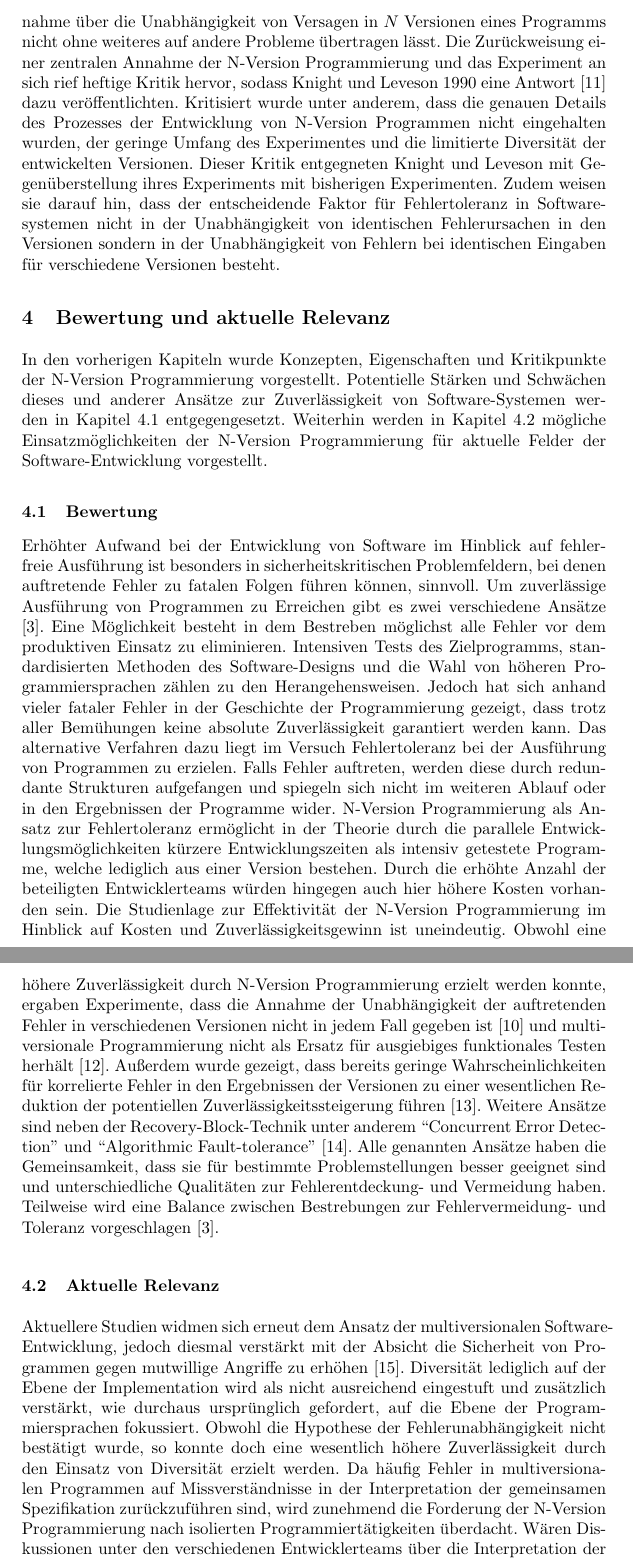
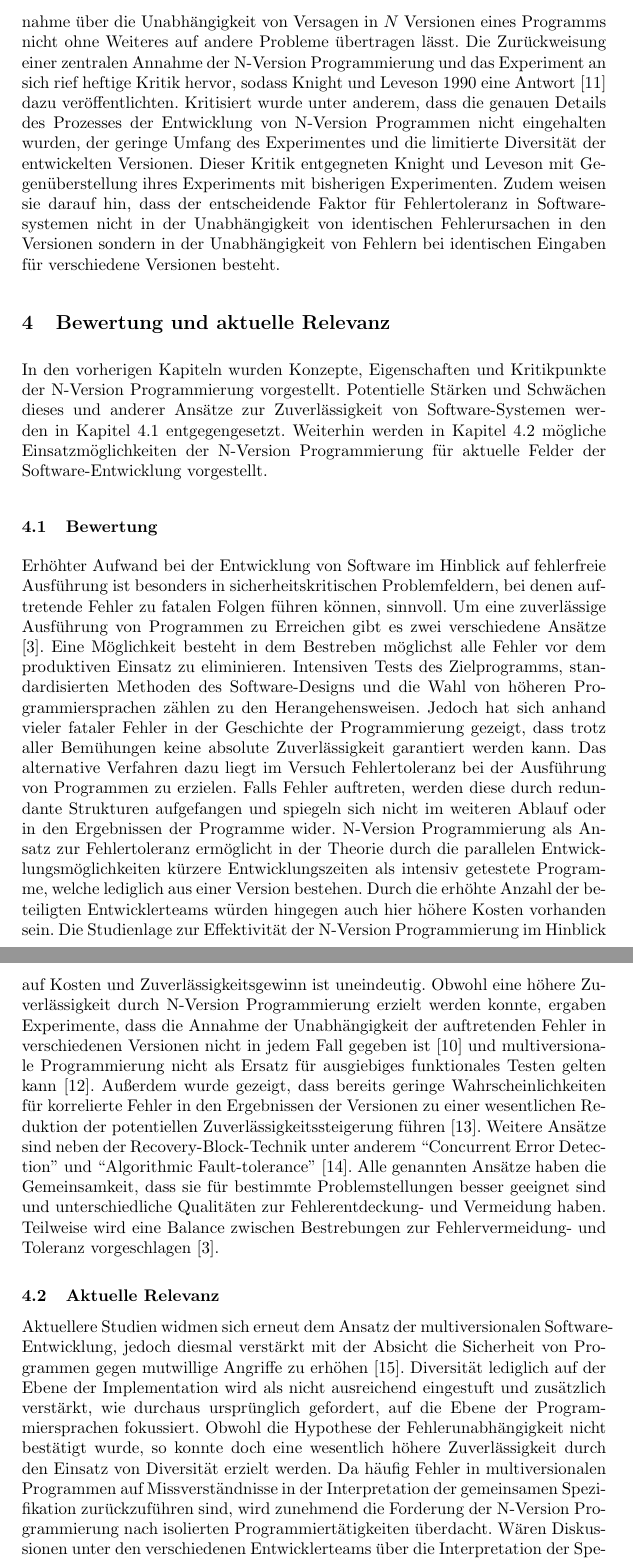
Before and after one commit to MaximilianStach/n-versions, a LaTeX paper (report/v1/n-version.tex, which reads report/v1/kapitel/bewertung.tex): two parts of pages 11 and 12 of 14, joined at a grey line, cut so that both start at the same text. Compiled offline with pdfLaTeX.

Commit message:
corrections

```diff
--- a/report/v1/kapitel/bewertung.tex
+++ b/report/v1/kapitel/bewertung.tex
@@ -1,16 +1,16 @@
 %
-In den vorherigen Kapiteln wurde Konzepten, Eigenschaften und Kritikpunkte der N-Version Programmierung vorgestellt.
+In den vorherigen Kapiteln wurden Konzepte, Eigenschaften und Kritikpunkte der N-Version Programmierung vorgestellt.
 Potentielle Stärken und Schwächen dieses und anderer Ansätze zur Zuverlässigkeit von Software-Systemen werden in Kapitel \ref{vergleich} entgegengesetzt.
 Weiterhin werden in Kapitel \ref{bewertung-relevanz} mögliche Einsatzmöglichkeiten der N-Version Programmierung für aktuelle Felder der Software-Entwicklung vorgestellt.
 %
 \subsection{Bewertung}\label{vergleich}
 Erhöhter Aufwand bei der Entwicklung von Software im Hinblick auf fehlerfreie Ausführung ist besonders in sicherheitskritischen Problemfeldern, bei denen auftretende Fehler zu fatalen Folgen führen können, sinnvoll.
-Um zuverlässige Ausführung von Programmen zu Erreichen gibt es zwei verschiedene Ansätze \cite{Avizienis:1975:FFC:800027.808469}. Eine Möglichkeit besteht in dem Bestreben möglichst alle Fehler vor dem produktiven Einsatz zu eliminieren. Intensiven Tests des Zielprogramms, standardisierten Methoden des Software-Designs und die Wahl von höheren Programmiersprachen zählen zu den Herangehensweisen. Jedoch hat sich anhand vieler fataler Fehler in der Geschichte der Programmierung gezeigt, dass trotz aller Bemühungen keine absolute Zuverlässigkeit garantiert werden kann. Das alternative Verfahren dazu liegt im Versuch Fehlertoleranz bei der Ausführung von Programmen zu erzielen. Falls Fehler auftreten, werden diese durch redundante Strukturen aufgefangen und spiegeln sich nicht im weiteren Ablauf oder in den Ergebnissen der Programme wider. N-Version Programmierung als Ansatz zur Fehlertoleranz ermöglicht in der Theorie durch die parallele Entwicklungsmöglichkeiten kürzere Entwicklungszeiten als intensiv getestete Programme, welche lediglich aus einer Version bestehen. Durch die erhöhte Anzahl der beteiligten Entwicklerteams würden hingegen auch hier höhere Kosten vorhanden sein. Die Studienlage zur Effektivität der N-Version Programmierung im Hinblick auf Kosten und Zuverlässigkeitsgewinn ist uneindeutig. Obwohl eine höhere Zuverlässigkeit durch N-Version Programmierung erzielt werden konnte, ergaben Experimente, dass die Annahme der Unabhängigkeit der auftretenden Fehler in verschiedenen Versionen nicht in jedem Fall gegeben ist \cite{Knight:1986:EEA:10677.10688} und multiversionale Programmierung nicht als Ersatz für ausgiebiges funktionales Testen herhält \cite{Shimeall:1991:ECS:104878.104899}. Außerdem wurde gezeigt, dass bereits geringe Wahrscheinlichkeiten für korrelierte Fehler in den Ergebnissen der Versionen zu einer wesentlichen Reduktion der potentiellen Zuverlässigkeitssteigerung führen \cite{Eckhardt:1985:TBA:1314034.1314066}.
+Um eine zuverlässige Ausführung von Programmen zu Erreichen gibt es zwei verschiedene Ansätze \cite{Avizienis:1975:FFC:800027.808469}. Eine Möglichkeit besteht in dem Bestreben möglichst alle Fehler vor dem produktiven Einsatz zu eliminieren. Intensiven Tests des Zielprogramms, standardisierten Methoden des Software-Designs und die Wahl von höheren Programmiersprachen zählen zu den Herangehensweisen. Jedoch hat sich anhand vieler fataler Fehler in der Geschichte der Programmierung gezeigt, dass trotz aller Bemühungen keine absolute Zuverlässigkeit garantiert werden kann. Das alternative Verfahren dazu liegt im Versuch Fehlertoleranz bei der Ausführung von Programmen zu erzielen. Falls Fehler auftreten, werden diese durch redundante Strukturen aufgefangen und spiegeln sich nicht im weiteren Ablauf oder in den Ergebnissen der Programme wider. N-Version Programmierung als Ansatz zur Fehlertoleranz ermöglicht in der Theorie durch die parallelen Entwicklungsmöglichkeiten kürzere Entwicklungszeiten als intensiv getestete Programme, welche lediglich aus einer Version bestehen. Durch die erhöhte Anzahl der beteiligten Entwicklerteams würden hingegen auch hier höhere Kosten vorhanden sein. Die Studienlage zur Effektivität der N-Version Programmierung im Hinblick auf Kosten und Zuverlässigkeitsgewinn ist uneindeutig. Obwohl eine höhere Zuverlässigkeit durch N-Version Programmierung erzielt werden konnte, ergaben Experimente, dass die Annahme der Unabhängigkeit der auftretenden Fehler in verschiedenen Versionen nicht in jedem Fall gegeben ist \cite{Knight:1986:EEA:10677.10688} und multiversionale Programmierung nicht als Ersatz für ausgiebiges funktionales Testen gelten kann \cite{Shimeall:1991:ECS:104878.104899}. Außerdem wurde gezeigt, dass bereits geringe Wahrscheinlichkeiten für korrelierte Fehler in den Ergebnissen der Versionen zu einer wesentlichen Reduktion der potentiellen Zuverlässigkeitssteigerung führen \cite{Eckhardt:1985:TBA:1314034.1314066}.
 Weitere Ansätze sind neben der Recovery-Block-Technik unter anderem \enquote{Concurrent Error Detection} und \enquote{Algorithmic Fault-tolerance} \cite{229487}. Alle genannten Ansätze haben die Gemeinsamkeit, dass sie für bestimmte Problemstellungen besser geeignet sind und unterschiedliche Qualitäten zur Fehlerentdeckung- und Vermeidung haben. Teilweise wird eine Balance zwischen Bestrebungen zur Fehlervermeidung- und Toleranz vorgeschlagen \cite{Avizienis:1975:FFC:800027.808469}.
 %
 \subsection{Aktuelle Relevanz}\label{bewertung-relevanz}
 Aktuellere Studien widmen sich erneut dem Ansatz der multiversionalen Software-Entwicklung, jedoch diesmal verstärkt mit der Absicht die Sicherheit von Programmen gegen mutwillige Angriffe zu erhöhen \cite{current-challenges}. Diversität lediglich auf der Ebene der Implementation wird als nicht ausreichend eingestuft und zusätzlich verstärkt, wie durchaus ursprünglich gefordert, auf die Ebene der Programmiersprachen fokussiert. Obwohl die Hypothese der Fehlerunabhängigkeit nicht bestätigt wurde, so konnte doch eine wesentlich höhere Zuverlässigkeit durch den Einsatz von Diversität erzielt werden.
-Da häufig Fehler in multiversionalen Programmen auf Missverständnisse in der Interpretation der gemeinsamen Spezifikation zurückzuführen sind, wird zunehmend die Forderung der N-Version Programmierung nach isolierten Programmiertätigkeiten überdacht. Wären Diskussionen unter den verschiedenen Entwicklerteams über die Interpretation der Spezifikation nicht verboten sondern erwünscht, könnte diese Art der Fehler deutlich reduzieren. Weiterhin wird gefordert, dass gezielt die Diversität der Programme durch Wahl unterschiedlicher Programmiersprachen und durch das Bereitstellen verschiedener Spezifikationen erhöht werden sollte.
+Da häufig Fehler in multiversionalen Programmen auf Missverständnisse in der Interpretation der gemeinsamen Spezifikation zurückzuführen sind, wird zunehmend die Forderung der N-Version Programmierung nach isolierten Programmiertätigkeiten überdacht. Wären Diskussionen unter den verschiedenen Entwicklerteams über die Interpretation der Spezifikation nicht verboten sondern erwünscht, könnte diese Art der Fehler deutlich reduzieren werden. Weiterhin wird gefordert, dass gezielt die Diversität der Programme durch Wahl unterschiedlicher Programmiersprachen und durch das Bereitstellen verschiedener Spezifikationen erhöht werden sollte.
 Auch werden Internetapplikationen vermehrt als Einsatzgebiet der N-Version Programmierung erforscht. Eine Cloud-basierte Antiviren-Software konnte beispielsweise durch die Verwendung mehrerer heterogener Virenerkennungssysteme eine Steigerung der Entdeckungsrate von aktuellen Viren um $35\%$ im Vergleich zu herkömmlichen Systemen verzeichnen \cite{Oberheide:2008:CNA:1496711.1496718}. Dass selbst das Generieren des HTML-Quelltextes von Websiten und das damit verbundene Backend mit N-Version Programmierung umgesetzt werden kann zeigte ein weiteres Experiment \cite{zero-day}.
 Dabei wurden 3 Versionen eines Online-Auktionshauses mit je verschiedenen Betriebsystemen, Webservern, Programmiersprachen und Datenbankmanagementsystemen implementiert. Es sollte die Sicherheit im Hinblick auf 10 typische Schwachstellen von Web-Applikationen, die besonders von Zero-Day-Exploits geprägt sind, verbessert werden. Da Zero-Day-Exploits meist plattform- oder programmiersprachenspezifisch sind, ist anzunehmen, dass sie nur in einer der 3 Versionen auftreten. Schwachstelle dabei bleibt jedoch der notwendige gemeinsame Verteiler der HTTP-Anfragen, der im Kontext der N-Version Programmierung als Treiber dient. Dieser muss zusätzlich zum Verteilen der Anfragen die Sessions der Benutzer mit der Website verwalten und fehlgeschlagene Anfragen protokollieren.
 Dieser Verteiler kann selbst zum Ziel von Attacken werden und falls kompromittiert, Transaktionen im Namen eines beliebigen Benutzers tätigen.
```
Also changed, not shown: report/v1/kapitel/beispiele.tex (+2 -2 lines), report/v1/kapitel/nversion.tex (+2 -2 lines), report/v1/kapitel/zusammenfassung.tex (+1 -1 lines).
